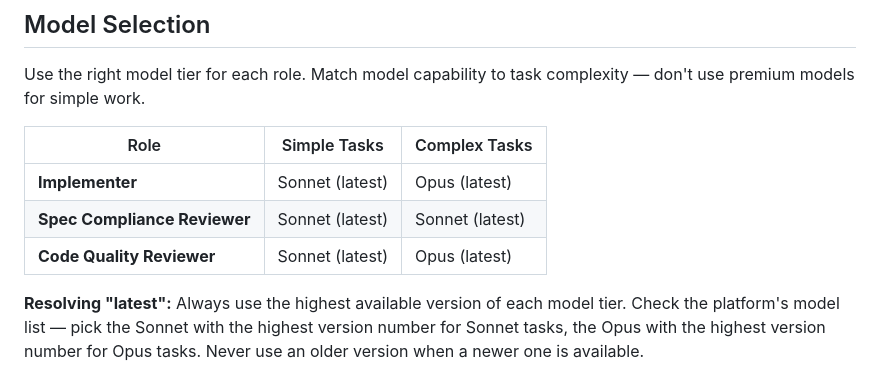
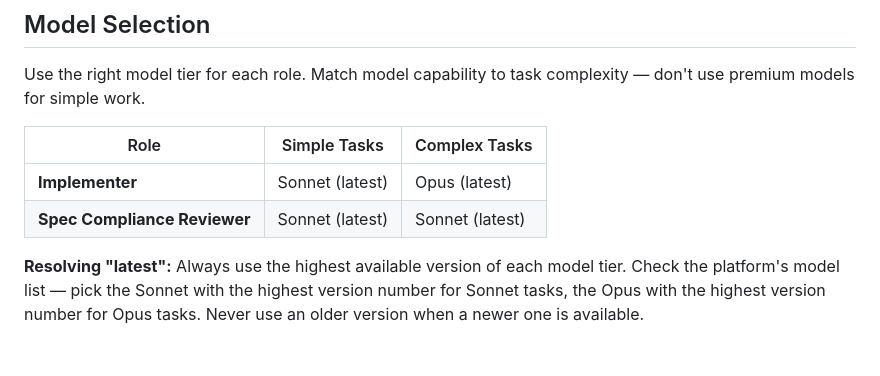
Before and after one commit to josipmusa/jds, a Markdown page: skills/jds-execute/SKILL.md, the part around the change. GitHub-like rendering; blank space fills up the shorter version.

Commit message:
Remove redundant code quality model selection

```diff
--- a/skills/jds-execute/SKILL.md
+++ b/skills/jds-execute/SKILL.md
@@ -21,7 +21,6 @@ Use the right model tier for each role. Match model capability to task complexit
 |------|-------------|---------------|
 | **Implementer** | Sonnet (latest) | Opus (latest) |
 | **Spec Compliance Reviewer** | Sonnet (latest) | Sonnet (latest) |
-| **Code Quality Reviewer** | Sonnet (latest) | Opus (latest) |
 
 **Resolving "latest":** Always use the highest available version of each model tier. Check the platform's model list — pick the Sonnet with the highest version number for Sonnet tasks, the Opus with the highest version number for Opus tasks. Never use an older version when a newer one is available.
 
```
